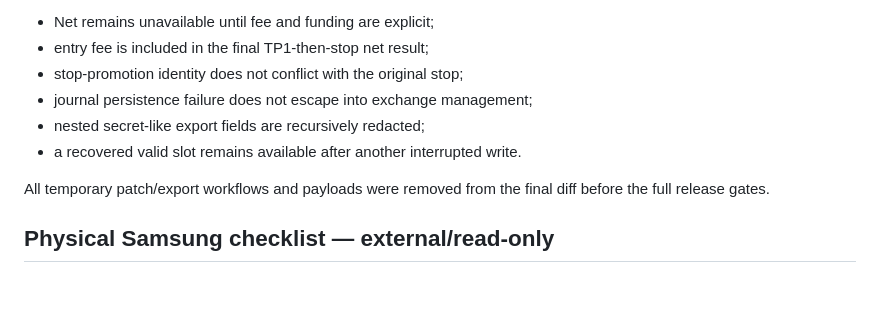
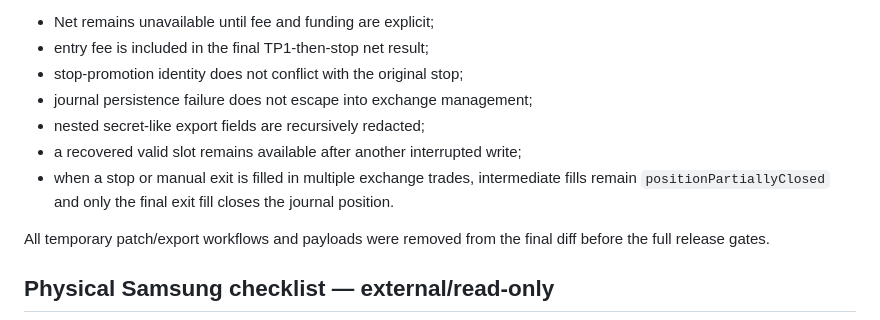
Before and after one commit to Hamrez95/Quantara, a Markdown page: docs/physical-tests/issue-136-trading-journal-timeline.md, the part around the change. Drawn GitHub-style; blank space fills up the shorter version.

Commit message:
docs: record final multi-fill journal review evidence

```diff
--- a/docs/physical-tests/issue-136-trading-journal-timeline.md
+++ b/docs/physical-tests/issue-136-trading-journal-timeline.md
@@ -42,7 +42,8 @@ Review regressions additionally prove:
 - stop-promotion identity does not conflict with the original stop;
 - journal persistence failure does not escape into exchange management;
 - nested secret-like export fields are recursively redacted;
-- a recovered valid slot remains available after another interrupted write.
+- a recovered valid slot remains available after another interrupted write;
+- when a stop or manual exit is filled in multiple exchange trades, intermediate fills remain `positionPartiallyClosed` and only the final exit fill closes the journal position.
 
 All temporary patch/export workflows and payloads were removed from the final diff before the full release gates.
 
```
